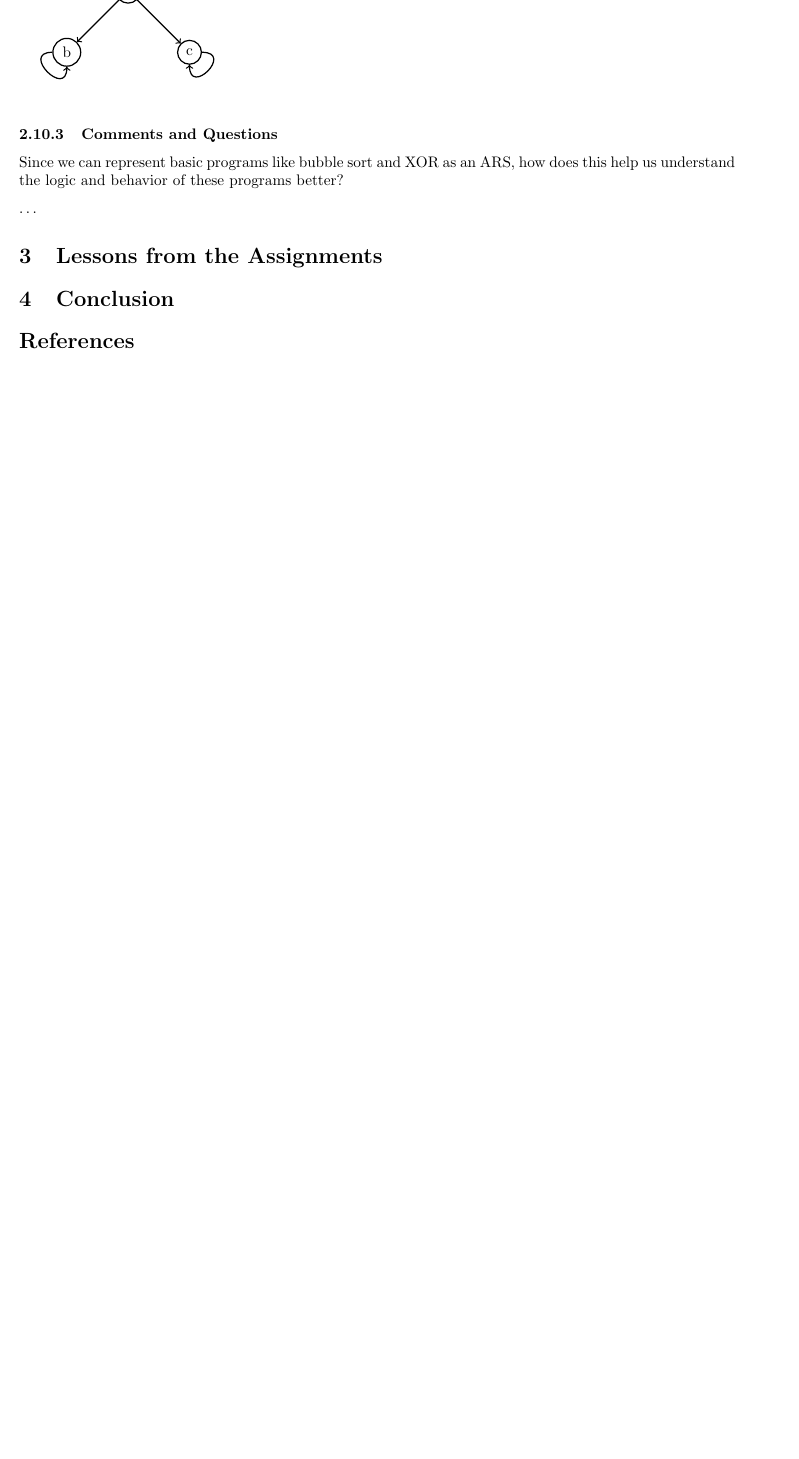
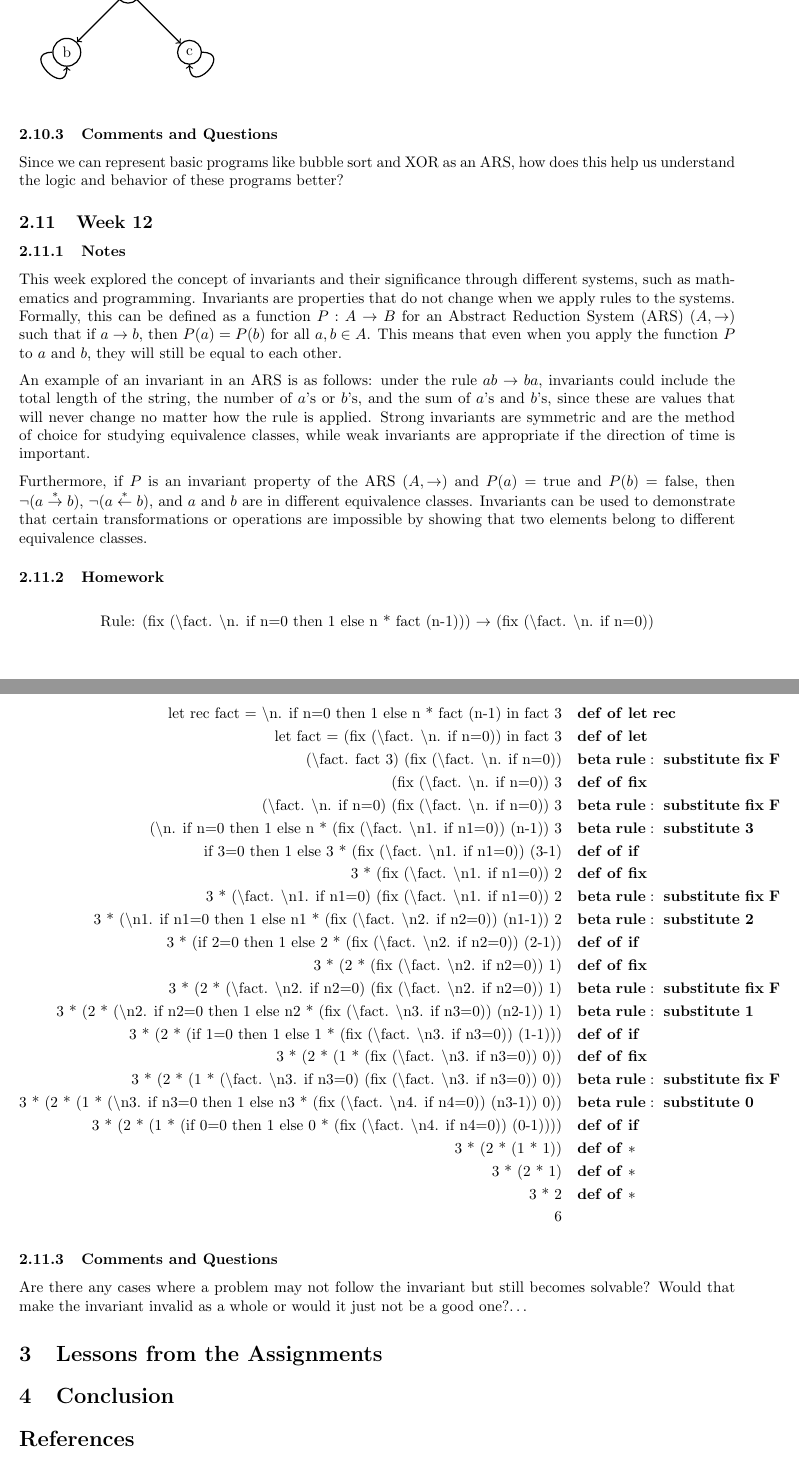
Before and after one commit to Brandon-Hughes/Programming-Languages, a LaTeX paper (Report/report.tex): part of page 19 of 19 before the commit and two parts of pages 19 and 20 of 20 after it, the two joined at a grey line, cut so that both start at the same text, the shorter picture padded with empty space. Compiled offline with pdfLaTeX.

Commit message:
Adds Week 12

```diff
--- a/Report/report.tex
+++ b/Report/report.tex
@@ -3,7 +3,6 @@
 \usepackage{tikz}
 \usetikzlibrary{automata, positioning, arrows}
 \usepackage{amsthm}
-\usepackage[leqno]{amsmath}
 \usepackage{amsfonts}
 \usepackage{amsmath}
 \usepackage{amssymb}
@@ -828,7 +827,52 @@ F / F / F example:
 
 Since we can represent basic programs like bubble sort and XOR as an ARS, how does this help us understand the  logic and behavior of these programs better?
 
-\ldots
+\subsection{Week 12}
+
+\subsubsection{Notes}
+
+This week explored the concept of invariants and their significance through different systems, such as mathematics and programming. Invariants are properties that do not change when we apply rules to the systems. Formally, this can be defined as a function $P: A \to B$ for an Abstract Reduction System (ARS) $(A, \to)$ such that if $a \to b$, then $P(a) = P(b)$ for all $a, b \in A$. This means that even when you apply the function $P$ to $a$ and $b$, they will still be equal to each other.
+
+An example of an invariant in an ARS is as follows: under the rule $ab \to ba$, invariants could include the total length of the string, the number of $a$'s or $b$'s, and the sum of $a$'s and $b$'s, since these are values that will never change no matter how the rule is applied. Strong invariants are symmetric and are the method of choice for studying equivalence classes, while weak invariants are appropriate if the direction of time is important.
+
+Furthermore, if $P$ is an invariant property of the ARS $(A, \to)$ and $P(a) = \text{true}$ and $P(b) = \text{false}$, then $\neg (a \overset{*}{\to} b)$, $\neg (a \overset{*}{\leftarrow} b)$, and $a$ and $b$ are in different equivalence classes. Invariants can be used to demonstrate that certain transformations or operations are impossible by showing that two elements belong to different equivalence classes.
+
+
+\subsubsection{Homework}
+\begin{align*}
+  \text{Rule: (fix (\textbackslash fact. \textbackslash n. if n=0 then 1 else n * fact (n-1))) $\rightarrow$ (fix (\textbackslash fact. \textbackslash n. if n=0))}
+\end{align*}
+
+\begin{align*}
+  \text{let rec fact = \textbackslash n. if n=0 then 1 else n * fact (n-1) in fact 3} & \quad \mathbf{def\ of\ let\ rec} \\
+  \text{let fact = (fix (\textbackslash fact. \textbackslash n. if n=0)) in fact 3} & \quad \mathbf{def\ of\ let} \\
+  \text{(\textbackslash fact. fact 3) (fix (\textbackslash fact. \textbackslash n. if n=0))} & \quad \mathbf{beta\ rule:\ substitute\ fix\ F} \\
+  \text{(fix (\textbackslash fact. \textbackslash n. if n=0)) 3} & \quad \mathbf{def\ of\ fix} \\
+  \text{(\textbackslash fact. \textbackslash n. if n=0) (fix (\textbackslash fact. \textbackslash n. if n=0)) 3} & \quad \mathbf{beta\ rule:\ substitute\ fix\ F} \\
+  \text{(\textbackslash n. if n=0 then 1 else n * (fix (\textbackslash fact. \textbackslash n1. if n1=0)) (n-1)) 3} & \quad \mathbf{beta\ rule:\ substitute\ 3} \\
+  \text{if 3=0 then 1 else 3 * (fix (\textbackslash fact. \textbackslash n1. if n1=0)) (3-1)} & \quad \mathbf{def\ of\ if} \\
+  \text{3 * (fix (\textbackslash fact. \textbackslash n1. if n1=0)) 2} & \quad \mathbf{def\ of\ fix} \\
+  \text{3 * (\textbackslash fact. \textbackslash n1. if n1=0) (fix (\textbackslash fact. \textbackslash n1. if n1=0)) 2} & \quad \mathbf{beta\ rule:\ substitute\ fix\ F} \\
+  \text{3 * (\textbackslash n1. if n1=0 then 1 else n1 * (fix (\textbackslash fact. \textbackslash n2. if n2=0)) (n1-1)) 2} & \quad \mathbf{beta\ rule:\ substitute\ 2} \\
+  \text{3 * (if 2=0 then 1 else 2 * (fix (\textbackslash fact. \textbackslash n2. if n2=0)) (2-1))} & \quad \mathbf{def\ of\ if} \\
+  \text{3 * (2 * (fix (\textbackslash fact. \textbackslash n2. if n2=0)) 1)} & \quad \mathbf{def\ of\ fix} \\
+  \text{3 * (2 * (\textbackslash fact. \textbackslash n2. if n2=0) (fix (\textbackslash fact. \textbackslash n2. if n2=0)) 1)} & \quad \mathbf{beta\ rule:\ substitute\ fix\ F} \\
+  \text{3 * (2 * (\textbackslash n2. if n2=0 then 1 else n2 * (fix (\textbackslash fact. \textbackslash n3. if n3=0)) (n2-1)) 1)} & \quad \mathbf{beta\ rule:\ substitute\ 1} \\
+  \text{3 * (2 * (if 1=0 then 1 else 1 * (fix (\textbackslash fact. \textbackslash n3. if n3=0)) (1-1)))} & \quad \mathbf{def\ of\ if} \\
+  \text{3 * (2 * (1 * (fix (\textbackslash fact. \textbackslash n3. if n3=0)) 0))} & \quad \mathbf{def\ of\ fix} \\
+  \text{3 * (2 * (1 * (\textbackslash fact. \textbackslash n3. if n3=0) (fix (\textbackslash fact. \textbackslash n3. if n3=0)) 0))} & \quad \mathbf{beta\ rule:\ substitute\ fix\ F} \\
+  \text{3 * (2 * (1 * (\textbackslash n3. if n3=0 then 1 else n3 * (fix (\textbackslash fact. \textbackslash n4. if n4=0)) (n3-1)) 0))} & \quad \mathbf{beta\ rule:\ substitute\ 0} \\
+  \text{3 * (2 * (1 * (if 0=0 then 1 else 0 * (fix (\textbackslash fact. \textbackslash n4. if n4=0)) (0-1))))} & \quad \mathbf{def\ of\ if} \\
+  \text{3 * (2 * (1 * 1))} & \quad \mathbf{def\ of\ *} \\
+  \text{3 * (2 * 1)} & \quad \mathbf{def\ of\ *} \\
+  \text{3 * 2} & \quad \mathbf{def\ of\ *} \\
+  \text{6} &
+\end{align*}
+
+
+\subsubsection{Comments and Questions}
+
+Are there any cases where a problem may not follow the invariant but still becomes solvable? Would that make the invariant invalid as a whole or would it just not be a good one?\ldots
 
 \section{Lessons from the Assignments}
 
```
Also changed, not shown: Report/report.pdf.
